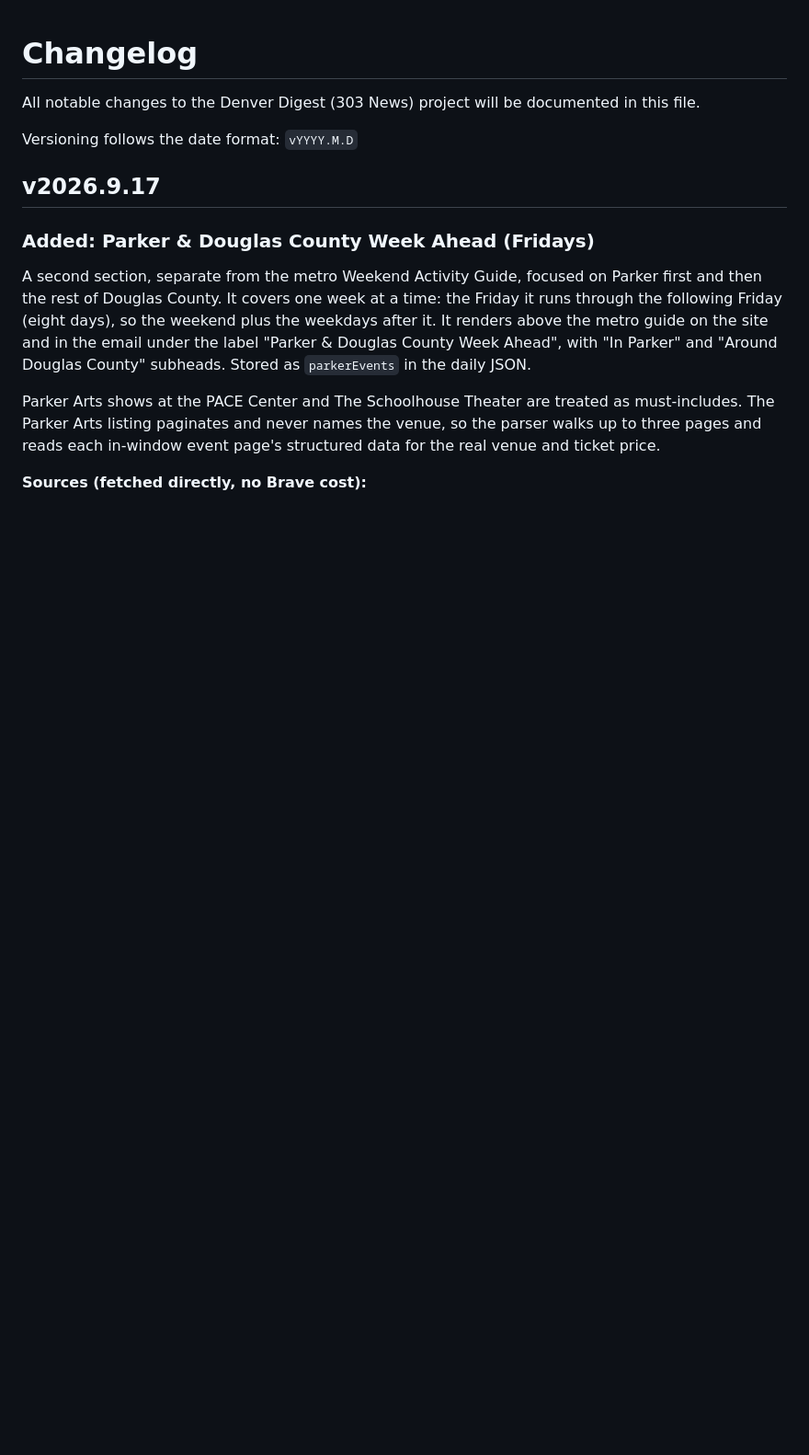
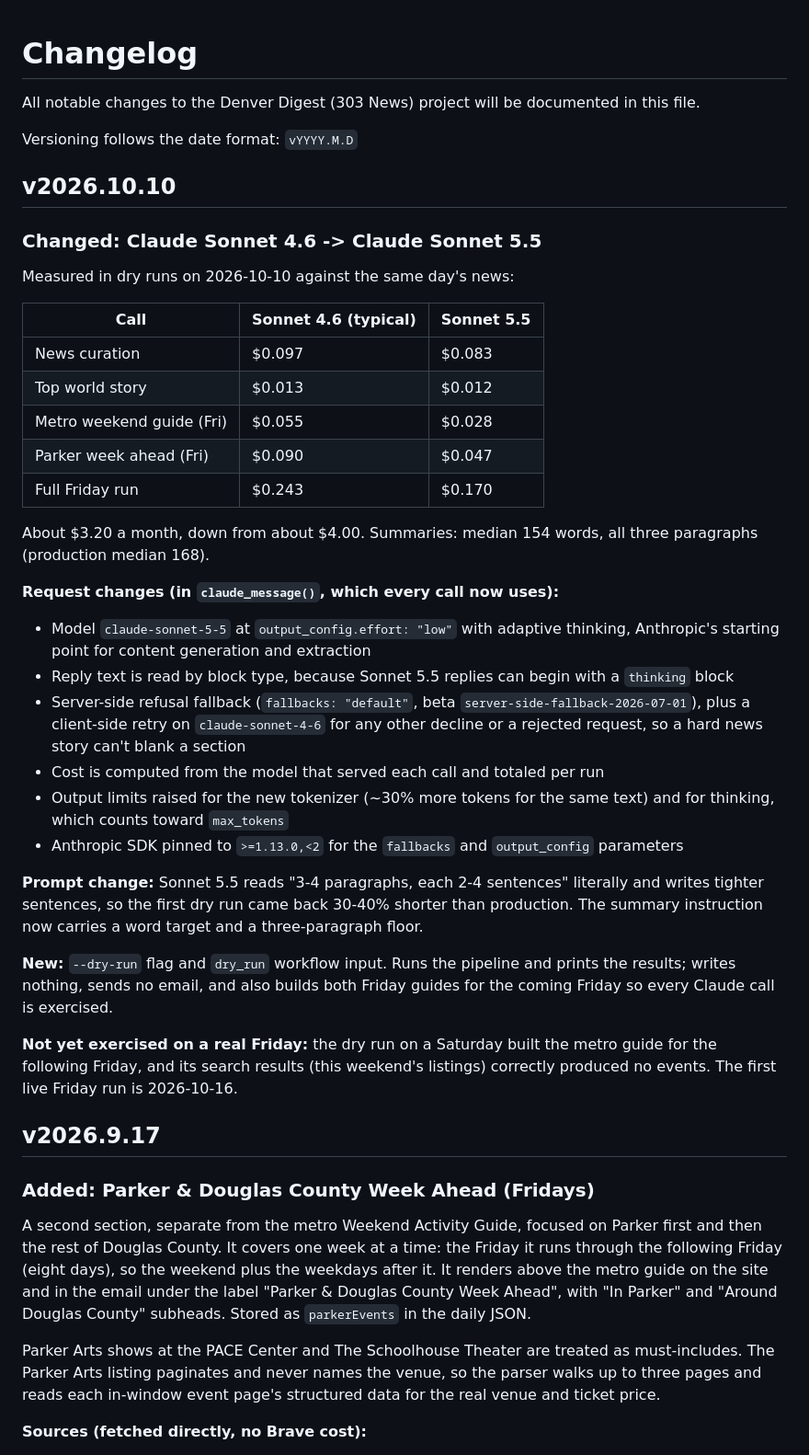
Before and after one commit to jimcoleman1982/denver-digest, a Markdown page: CHANGELOG.md, the part around the change. Shown at 92% size. GitHub-like rendering; blank space fills up the shorter version.

```diff
--- a/CHANGELOG.md
+++ b/CHANGELOG.md
@@ -3,6 +3,54 @@
 All notable changes to the Denver Digest (303 News) project will be documented in this file.
 
 Versioning follows the date format: `vYYYY.M.D`
+
+## v2026.10.10
+
+### Changed: Claude Sonnet 4.6 -> Claude Sonnet 5.5
+
+Measured in dry runs on 2026-10-10 against the same day's news:
+
+| Call | Sonnet 4.6 (typical) | Sonnet 5.5 |
+|---|---|---|
+| News curation | $0.097 | $0.083 |
+| Top world story | $0.013 | $0.012 |
+| Metro weekend guide (Fri) | $0.055 | $0.028 |
+| Parker week ahead (Fri) | $0.090 | $0.047 |
+| Full Friday run | $0.243 | $0.170 |
+
+About $3.20 a month, down from about $4.00. Summaries: median 154 words,
+all three paragraphs (production median 168).
+
+**Request changes (in `claude_message()`, which every call now uses):**
+
+- Model `claude-sonnet-5-5` at `output_config.effort: "low"` with adaptive
+  thinking, Anthropic's starting point for content generation and
+  extraction
+- Reply text is read by block type, because Sonnet 5.5 replies can begin
+  with a `thinking` block
+- Server-side refusal fallback (`fallbacks: "default"`, beta
+  `server-side-fallback-2026-07-01`), plus a client-side retry on
+  `claude-sonnet-4-6` for any other decline or a rejected request, so a
+  hard news story can't blank a section
+- Cost is computed from the model that served each call and totaled per run
+- Output limits raised for the new tokenizer (~30% more tokens for the
+  same text) and for thinking, which counts toward `max_tokens`
+- Anthropic SDK pinned to `>=1.13.0,<2` for the `fallbacks` and
+  `output_config` parameters
+
+**Prompt change:** Sonnet 5.5 reads "3-4 paragraphs, each 2-4 sentences"
+literally and writes tighter sentences, so the first dry run came back
+30-40% shorter than production. The summary instruction now carries a
+word target and a three-paragraph floor.
+
+**New:** `--dry-run` flag and `dry_run` workflow input. Runs the pipeline
+and prints the results; writes nothing, sends no email, and also builds both Friday
+guides for the coming Friday so every Claude call is exercised.
+
+**Not yet exercised on a real Friday:** the dry run on a Saturday built
+the metro guide for the following Friday, and its search results (this
+weekend's listings) correctly produced no events. The first live Friday
+run is 2026-10-16.
 
 ## v2026.9.17
 
```
Also changed, not shown: README.md (+3 -3 lines).
